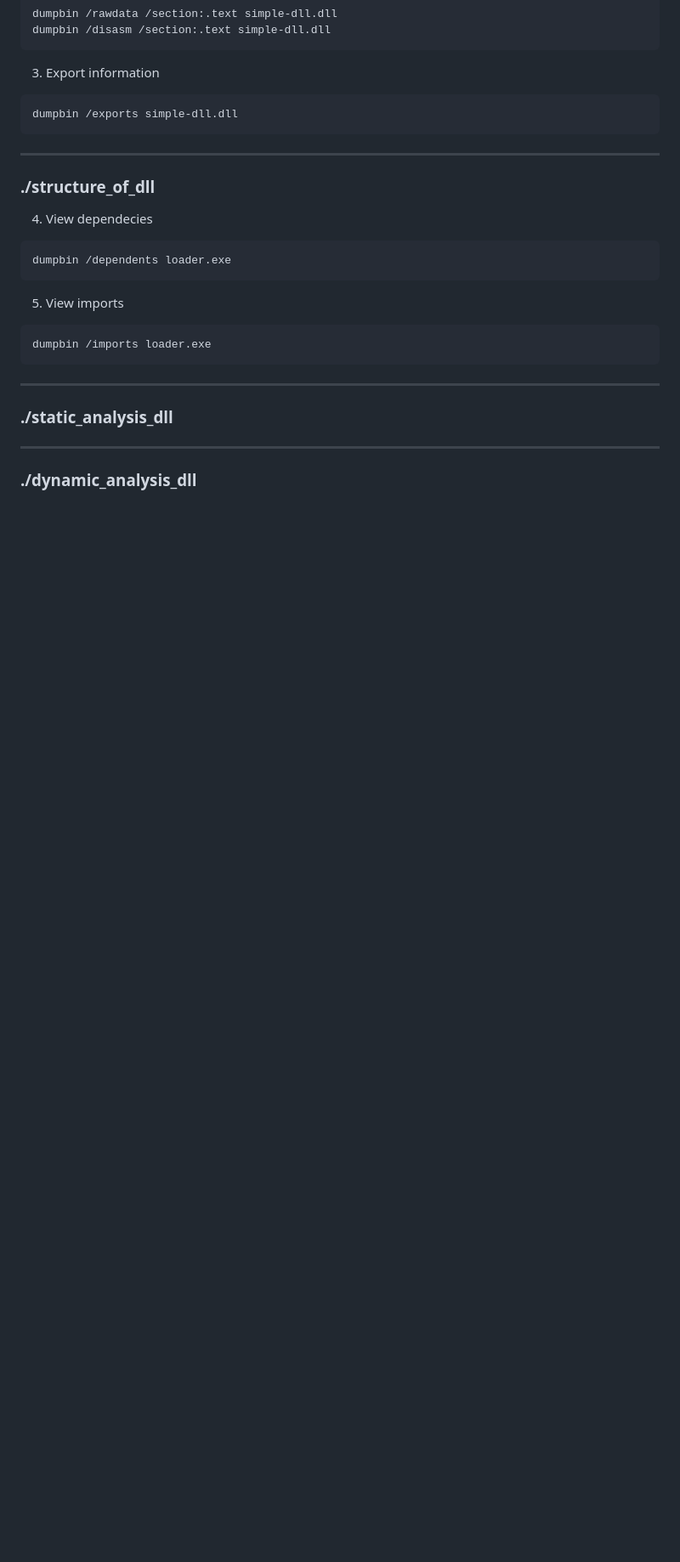
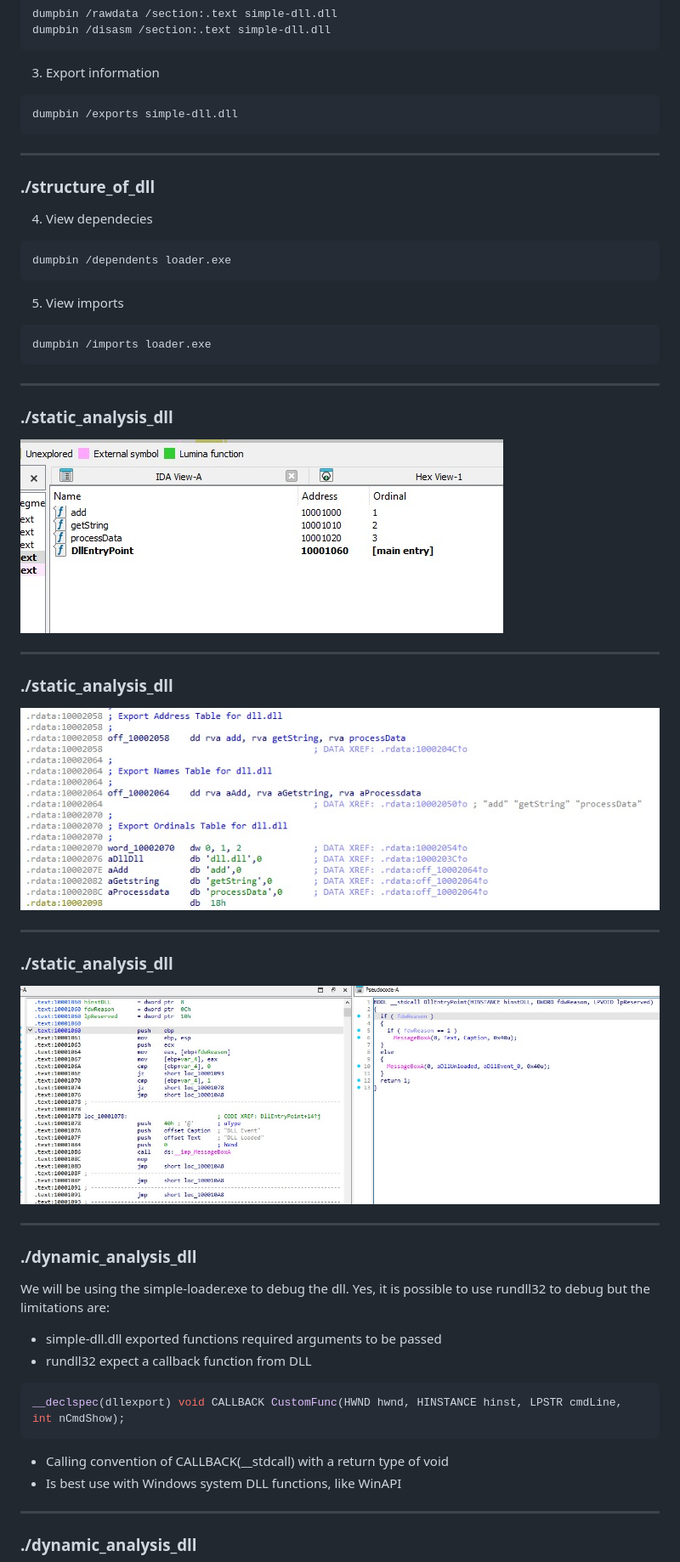
Before and after one commit to shreethaar/slides, a Markdown page: RE-DLL/re-dll.md, the part around the change printed below. Shown: that part at 85% size. GitHub-like rendering; pictures changed too: RE-DLL/static1.png (added), RE-DLL/static2.png (added), RE-DLL/static3.png (added); blank space fills up the shorter version.

````diff
--- a/RE-DLL/re-dll.md
+++ b/RE-DLL/re-dll.md
@@ -313,6 +311,35 @@ dumpbin /imports loader.exe
 
 ### ./static_analysis_dll
 
+![static1](static1.png)
+
+---
+
+### ./static_analysis_dll
+
+![static2](static2.png)
+
+---
+
+### ./static_analysis_dll
+
+![static3](static3.png)
+
 ---
 
 ### ./dynamic_analysis_dll
+
+We will be using the simple-loader.exe to debug the dll.
+Yes, it is possible to use rundll32 to debug but the limitations are:
+- simple-dll.dll exported functions required arguments to be passed
+- rundll32 expect a callback function from DLL
+```c
+__declspec(dllexport) void CALLBACK CustomFunc(HWND hwnd, HINSTANCE hinst, LPSTR cmdLine, int nCmdShow);
+```
+- Calling convention of CALLBACK(__stdcall) with a return type of void
+- Is best use with Windows system DLL functions, like WinAPI
+
+---
+
+### ./dynamic_analysis_dll
+
````
Also changed, not shown: other parts of RE-DLL/re-dll.md (+38 -19 lines), RE-DLL/dynamic1.png (added), RE-DLL/dynamic2.png (added), RE-DLL/dynamic3.png (added), 1 other file.
